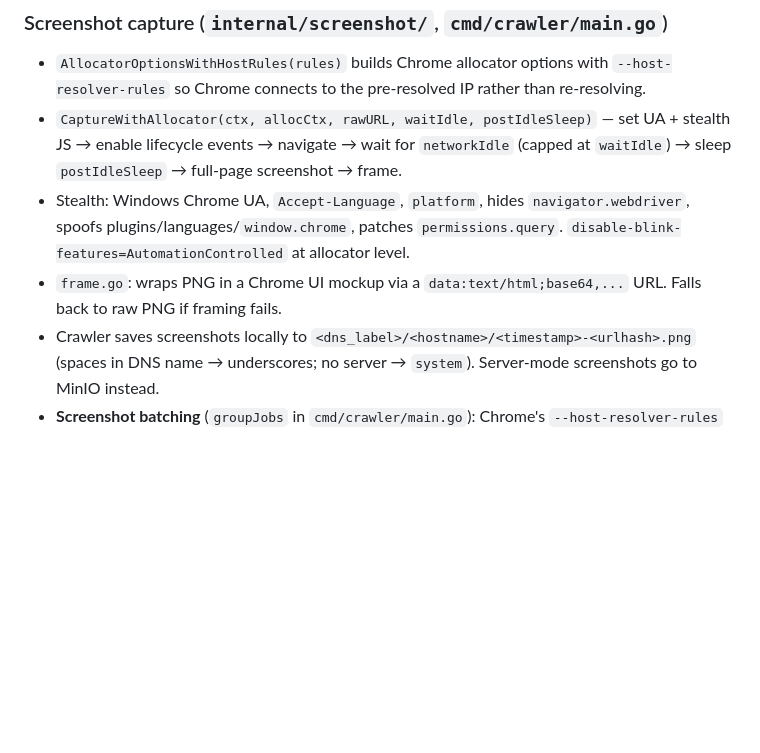
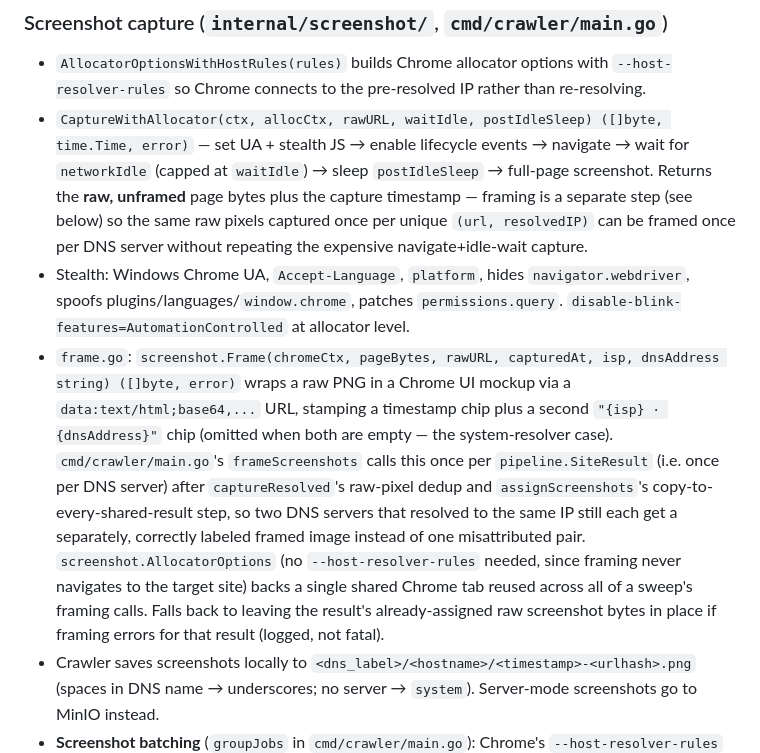
Before and after one commit to afifhaziq/dns-compliance, a Markdown page: CLAUDE.md, the part around the change. Drawn GitHub-style; blank space fills up the shorter version.

Commit message:
docs: update CLAUDE.md for per-DNS-server screenshot framing

```diff
--- a/CLAUDE.md
+++ b/CLAUDE.md
@@ -284,9 +284,9 @@ When `--screenshots` is off (default), `Capture` is a no-op. When multiple DNS s
 ### Screenshot capture (`internal/screenshot/`, `cmd/crawler/main.go`)
 
 - `AllocatorOptionsWithHostRules(rules)` builds Chrome allocator options with `--host-resolver-rules` so Chrome connects to the pre-resolved IP rather than re-resolving.
-- `CaptureWithAllocator(ctx, allocCtx, rawURL, waitIdle, postIdleSleep)` — set UA + stealth JS → enable lifecycle events → navigate → wait for `networkIdle` (capped at `waitIdle`) → sleep `postIdleSleep` → full-page screenshot → frame.
+- `CaptureWithAllocator(ctx, allocCtx, rawURL, waitIdle, postIdleSleep) ([]byte, time.Time, error)` — set UA + stealth JS → enable lifecycle events → navigate → wait for `networkIdle` (capped at `waitIdle`) → sleep `postIdleSleep` → full-page screenshot. Returns the **raw, unframed** page bytes plus the capture timestamp — framing is a separate step (see below) so the same raw pixels captured once per unique `(url, resolvedIP)` can be framed once per DNS server without repeating the expensive navigate+idle-wait capture.
 - Stealth: Windows Chrome UA, `Accept-Language`, `platform`, hides `navigator.webdriver`, spoofs plugins/languages/`window.chrome`, patches `permissions.query`. `disable-blink-features=AutomationControlled` at allocator level.
-- `frame.go`: wraps PNG in a Chrome UI mockup via a `data:text/html;base64,...` URL. Falls back to raw PNG if framing fails.
+- `frame.go`: `screenshot.Frame(chromeCtx, pageBytes, rawURL, capturedAt, isp, dnsAddress string) ([]byte, error)` wraps a raw PNG in a Chrome UI mockup via a `data:text/html;base64,...` URL, stamping a timestamp chip plus a second `"{isp} · {dnsAddress}"` chip (omitted when both are empty — the system-resolver case). `cmd/crawler/main.go`'s `frameScreenshots` calls this once per `pipeline.SiteResult` (i.e. once per DNS server) after `captureResolved`'s raw-pixel dedup and `assignScreenshots`'s copy-to-every-shared-result step, so two DNS servers that resolved to the same IP still each get a separately, correctly labeled framed image instead of one misattributed pair. `screenshot.AllocatorOptions` (no `--host-resolver-rules` needed, since framing never navigates to the target site) backs a single shared Chrome tab reused across all of a sweep's framing calls. Falls back to leaving the result's already-assigned raw screenshot bytes in place if framing errors for that result (logged, not fatal).
 - Crawler saves screenshots locally to `<dns_label>/<hostname>/<timestamp>-<urlhash>.png` (spaces in DNS name → underscores; no server → `system`). Server-mode screenshots go to MinIO instead.
 - **Screenshot batching** (`groupJobs` in `cmd/crawler/main.go`): Chrome's `--host-resolver-rules` can only map each hostname to one IP per allocator. When multiple DNS servers resolve the same hostname to *different* IPs, `groupJobs` splits those jobs across separate Chrome allocator instances to avoid conflicts. In the common case (all servers agree on the same IP) everything runs in one batch.
 
```
